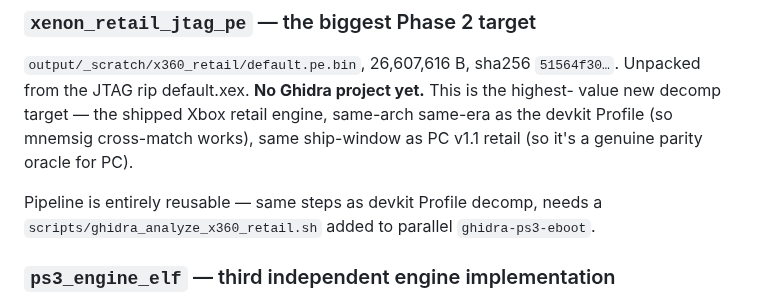
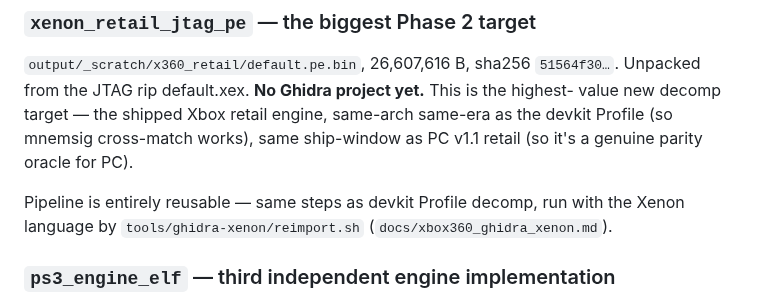
Before and after one commit to Mercenaries-Fan-Build/notes-on-the-released-game, a Markdown page: docs/reverse_engineer/exe_images.md, the part around the change. GitHub-like rendering.

Commit message:
docs/reverse_engineer/exe_images.md: the Xbox 360 retail pipeline is tools/ghidra-xenon/reimport.sh
54753622+headless-rebase@users.noreply.github.com

```diff
--- a/docs/reverse_engineer/exe_images.md
+++ b/docs/reverse_engineer/exe_images.md
@@ -172,8 +172,8 @@ value new decomp target — the shipped Xbox retail engine, same-arch same-era a
 devkit Profile (so mnemsig cross-match works), same ship-window as PC v1.1 retail (so
 it's a genuine parity oracle for PC).
 
-Pipeline is entirely reusable — same steps as devkit Profile decomp, needs a
-`scripts/ghidra_analyze_x360_retail.sh` added to parallel `ghidra-ps3-eboot`.
+Pipeline is entirely reusable — same steps as devkit Profile decomp, run with the Xenon
+language by `tools/ghidra-xenon/reimport.sh` (`docs/xbox360_ghidra_xenon.md`).
 
 ### `ps3_engine_elf` — third independent engine implementation
 
```
